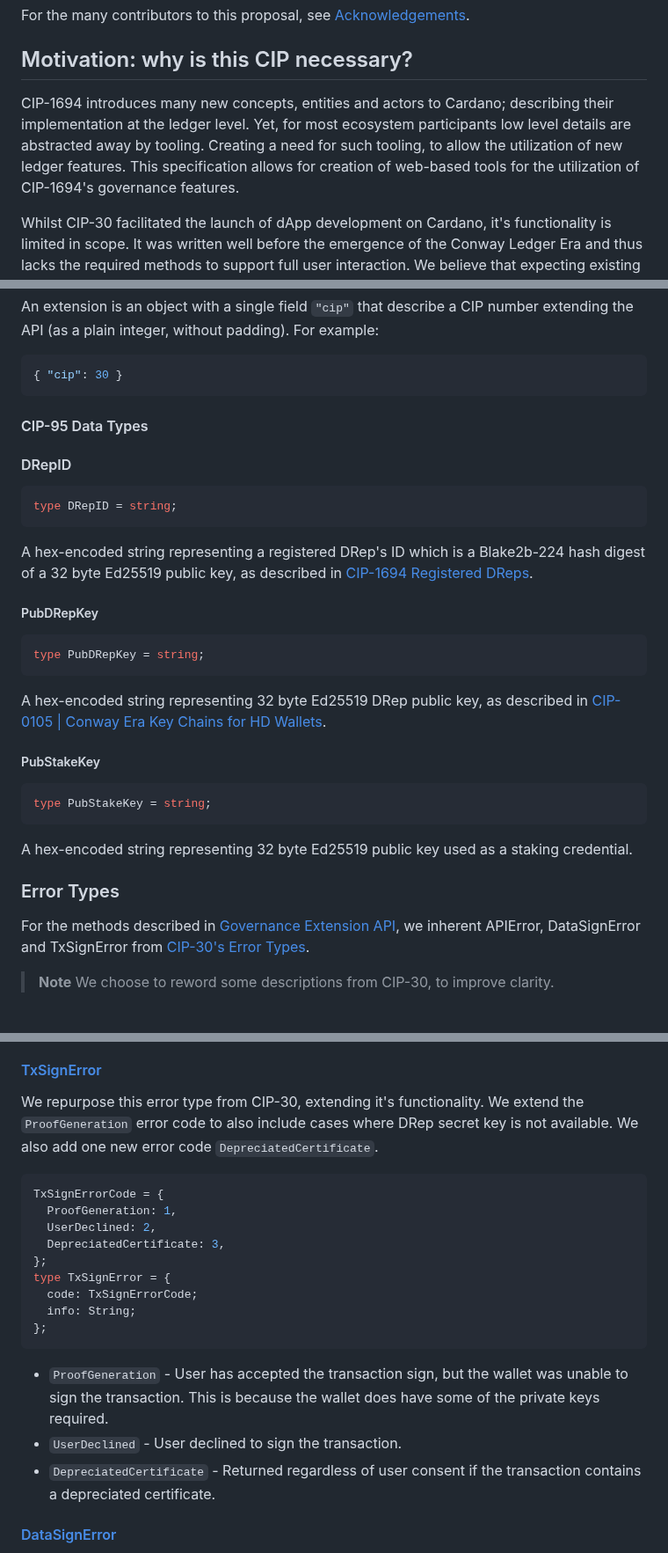
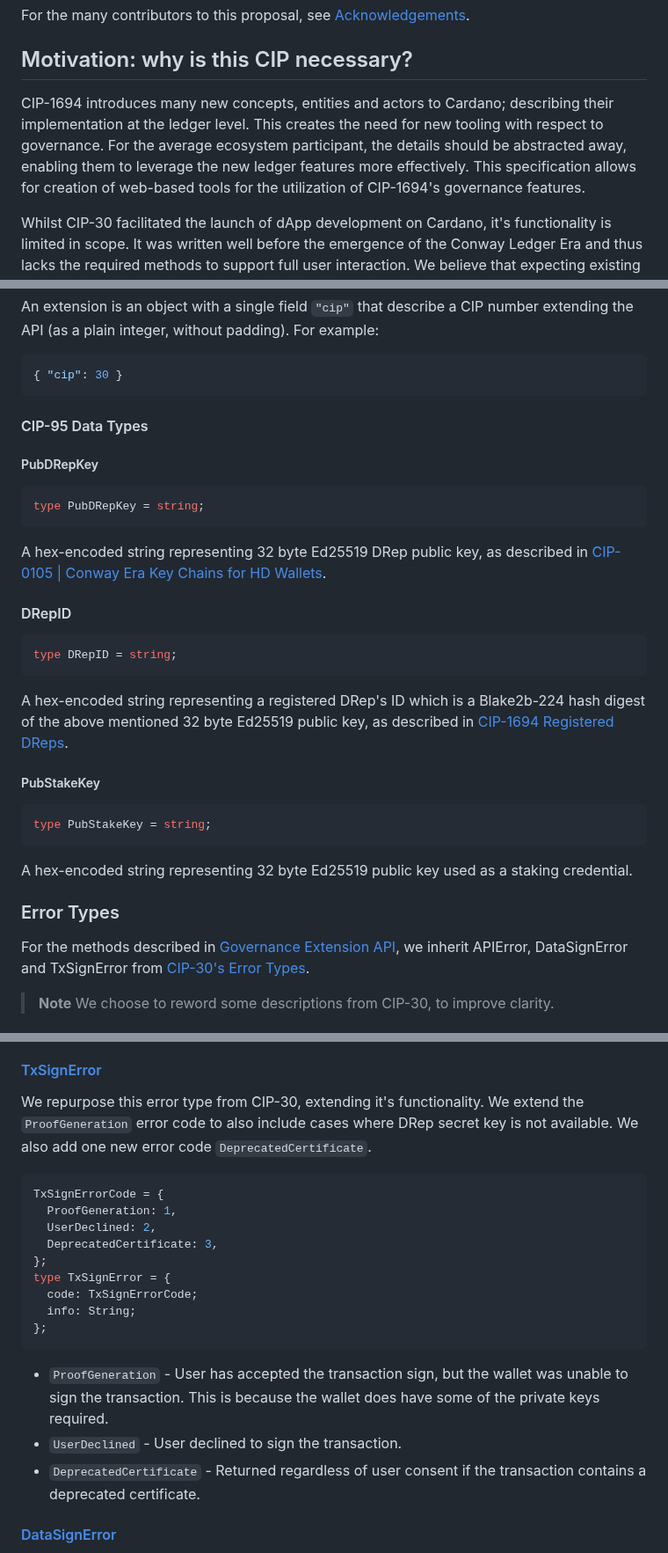
Before and after one commit to cardano-foundation/CIPs, a Markdown page: CIP-0095/README.md, 3 parts joined by grey strips. Shown at 88% size. GitHub-like rendering.

Commit message:
CIP-0095 | Misspelling of `DeprecatedCertificate` (#875)
* Correcting a typo in implementation details for error types for CIP-0095

Minor wording improvements to the standard committed alongside.

* CIP-0095 | Reordered the newly introduced DRep data types to make their dependency clearer

The ordering now matches the order in CIP-0105.

Also updated the first paragraph to a more expressive wording.

````diff
--- a/CIP-0095/README.md
+++ b/CIP-0095/README.md
@@ -44,11 +44,11 @@ For the many contributors to this proposal, see [Acknowledgements](#acknowledgem
 ## Motivation: why is this CIP necessary?
 
 CIP-1694 introduces many new concepts, entities and actors to Cardano;
-describing their implementation at the ledger level. Yet, for most ecosystem
-participants low level details are abstracted away by tooling. Creating a need
-for such tooling, to allow the utilization of new ledger features. This
-specification allows for creation of web-based tools for the utilization of
-CIP-1694's governance features.
+describing their implementation at the ledger level. This creates the need for
+new tooling with respect to governance. For the average ecosystem participant,
+the details should be abstracted away, enabling them to leverage the new ledger
+features more effectively. This specification allows for creation of web-based
+tools for the utilization of CIP-1694's governance features.
 
 Whilst CIP-30 facilitated the launch of dApp development on Cardano, it's
 functionality is limited in scope. It was written well before the emergence of
@@ -123,16 +123,6 @@ extending the API (as a plain integer, without padding). For example:
 
 #### CIP-95 Data Types
 
-#### DRepID
-
-```ts
-type DRepID = string;
-```
-
-A hex-encoded string representing a registered DRep's ID which is a Blake2b-224
-hash digest of a 32 byte Ed25519 public key, as described in
-[CIP-1694 Registered DReps](https://github.com/cardano-foundation/CIPs/blob/430f64d3e86dd67903a6bf1e611c06e5343072f3/CIP-1694/README.md#registered-dreps).
-
 ##### PubDRepKey
 
 ```ts
@@ -141,6 +131,16 @@ type PubDRepKey = string;
 
 A hex-encoded string representing 32 byte Ed25519 DRep public key, as described
 in [CIP-0105 | Conway Era Key Chains for HD Wallets](https://github.com/cardano-foundation/CIPs/blob/master/CIP-0105/README.md).
+
+#### DRepID
+
+```ts
+type DRepID = string;
+```
+
+A hex-encoded string representing a registered DRep's ID which is a Blake2b-224
+hash digest of the above mentioned 32 byte Ed25519 public key, as described in
+[CIP-1694 Registered DReps](https://github.com/cardano-foundation/CIPs/blob/430f64d3e86dd67903a6bf1e611c06e5343072f3/CIP-1694/README.md#registered-dreps).
 
 ##### PubStakeKey
 
@@ -154,7 +154,7 @@ credential.
 ### Error Types
 
 For the methods described in
-[Governance Extension API](#governance-extension-api), we inherent APIError,
+[Governance Extension API](#governance-extension-api), we inherit APIError,
 DataSignError and TxSignError from
 [CIP-30's Error Types](https://github.com/cardano-foundation/CIPs/tree/master/CIP-0030#error-types).
 
@@ -195,13 +195,13 @@ type APIError {
 
 We repurpose this error type from CIP-30, extending it's functionality. We
 extend the `ProofGeneration` error code to also include cases where DRep secret
-key is not available. We also add one new error code `DepreciatedCertificate`.
+key is not available. We also add one new error code `DeprecatedCertificate`.
 
 ```ts
 TxSignErrorCode = {
   ProofGeneration: 1,
   UserDeclined: 2,
-  DepreciatedCertificate: 3,
+  DeprecatedCertificate: 3,
 };
 type TxSignError = {
   code: TxSignErrorCode;
@@ -213,8 +213,8 @@ type TxSignError = {
   unable to sign the transaction. This is because the wallet does have some of
   the private keys required.
 - `UserDeclined` - User declined to sign the transaction.
-- `DepreciatedCertificate` - Returned regardless of user consent if the
-  transaction contains a depreciated certificate.
+- `DeprecatedCertificate` - Returned regardless of user consent if the
+  transaction contains a deprecated certificate.
 
 #### [DataSignError](https://github.com/cardano-foundation/CIPs/tree/master/CIP-0030#datasignerror)
 
````
Also changed, not shown: other parts of CIP-0095/README.md (+6 -6 lines).
